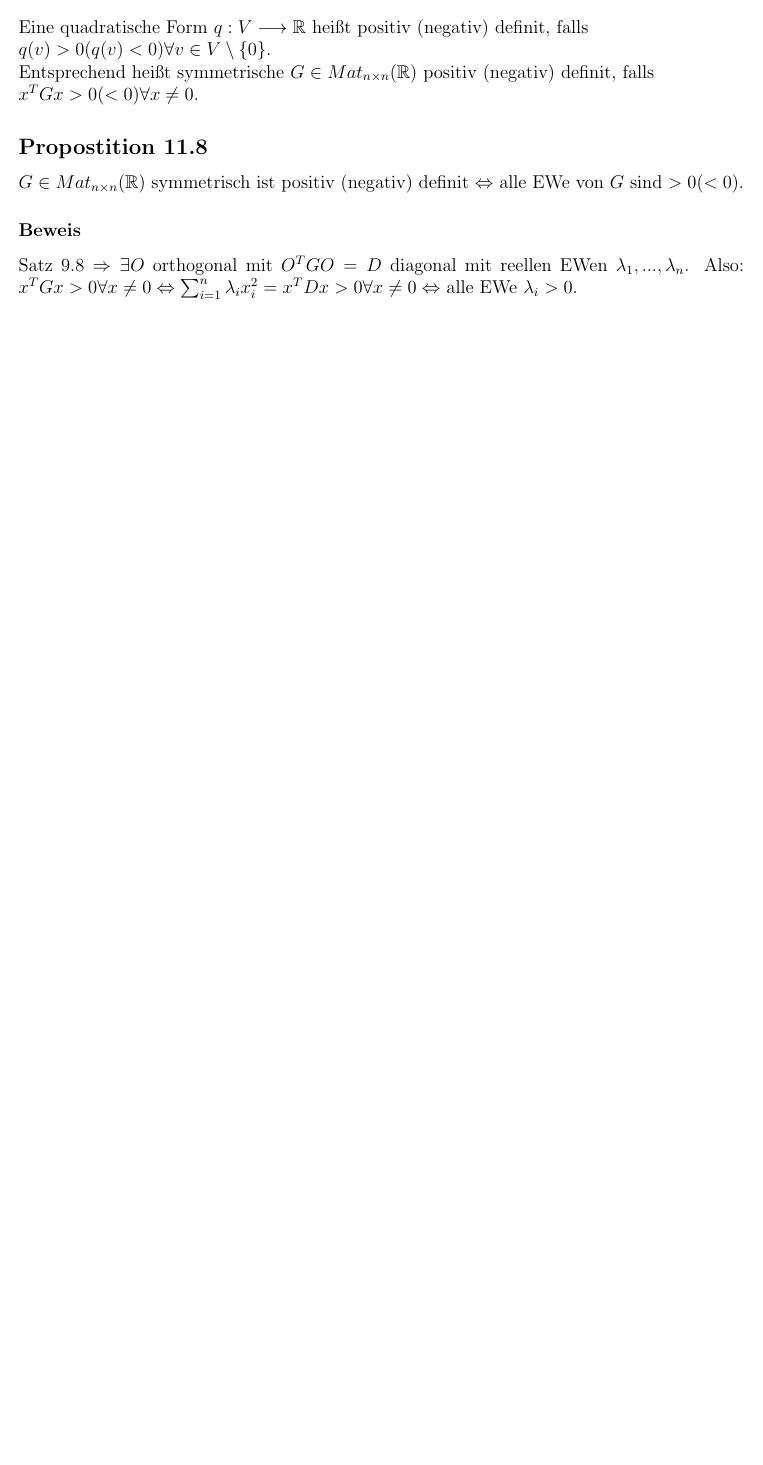
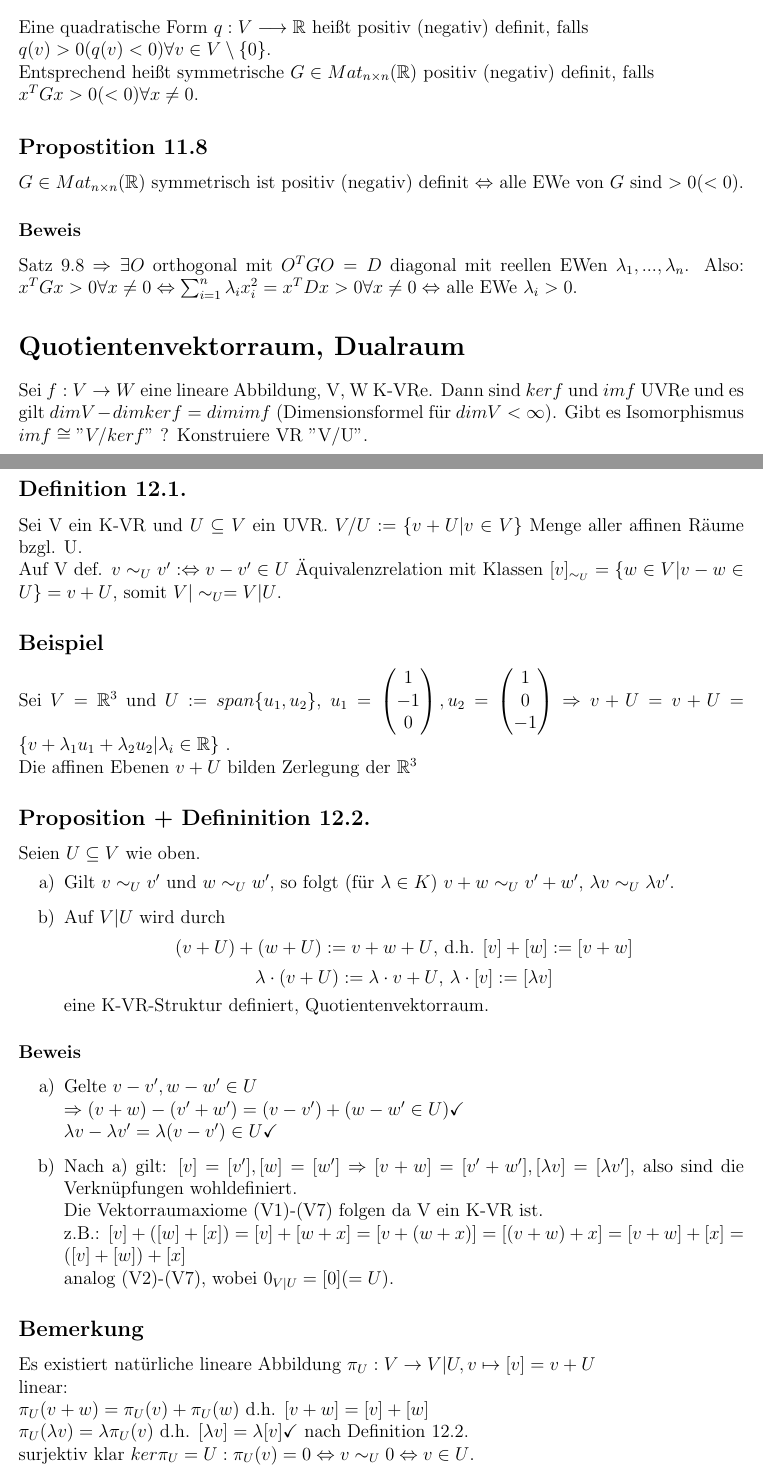
Before and after one commit to derJunker/LineareAlgebra2Skript, a LaTeX document (LinAlgIISkript.tex): part of page 48 of 48 before the commit and two parts of pages 48 and 49 of 50 after it, the two joined at a grey line, cut so that both start at the same text, the shorter picture padded with empty space. Compiled offline with pdfLaTeX.

Commit message:
Vorlesung 22

```diff
--- a/LinAlgIISkript.tex
+++ b/LinAlgIISkript.tex
@@ -2077,3 +2077,40 @@ $G \in Mat_{n\times n}(\mathbb{R})$ symmetrisch ist positiv (negativ) definit $\
 \subsubsection*{Beweis}
 Satz 9.8 $\Rightarrow \exists O$ orthogonal mit $O^TGO = D$ diagonal mit reellen EWen $\lambda_1,...,\lambda_n$. Also: $x^TGx > 0 \forall x \neq 0 \Leftrightarrow \sum_{i=1}^{n} \lambda_i x_i^2 = x^TDx > 0 \forall x \neq0 \Leftrightarrow$ alle EWe $\lambda_i > 0$.
 %----------------------------------Vorlesung 22----------------------------------
+\section*{Quotientenvektorraum, Dualraum}
+Sei $f:V\to W$ eine lineare Abbildung, V, W K-VRe. Dann sind $ker f$ und $im f$ UVRe und es gilt $dimV-dimkerf=dimimf$ (Dimensionsformel für $dimV < \infty$). Gibt es Isomorphismus $im f \cong "V/ kerf"$ ? Konstruiere VR "V/U".
+\subsection*{Definition 12.1.}
+Sei V ein K-VR und $U\subseteq V$ ein UVR. $V/U := \{v+U | v\in V\}$ Menge aller affinen Räume bzgl. U. \\
+Auf V def. $v \sim_U v' :\gdw v-v'\in U$ Äquivalenzrelation mit Klassen $[v]_{\sim_U} = \{w\in V | v-w \in U\} = v+U$, somit $V|\sim_U = V|U$.
+\subsection*{Beispiel}
+Sei $V = \mathbb R^3$ und $U:= span\{u_1, u_2\}$, $u_1 = \vecThree{1}{-1}{0}, u_2 = \vecThree{1}{0}{-1} \Rightarrow v+U = v+U = \{v+\lambda_1u_1 + \lambda_2u_2 | \lambda_i \in \mathbb R\}$ . \\
+Die affinen Ebenen $v + U$ bilden Zerlegung der $\mathbb R^3$
+\subsection*{Proposition + Defininition 12.2.}
+Seien $U\subseteq V$ wie oben.
+\begin{enumerate}[label=\alph*)]
+	\item  Gilt $v\sim_U v'$ und $w\sim_U w'$, so folgt (für $\lambda \in K$) $v+w \sim_U v'+w'$, $\lambda v \sim_U \lambda v'$.
+	\item Auf $V|U$ wird durch
+	$$(v+U) + (w+U) := v+w+U \tn{, d.h. } [v] + [w] := [v+w]$$
+	$$\lambda \cdot (v+U) := \lambda \cdot v + U \tn{, } \lambda \cdot [v] := [\lambda v]$$
+	eine K-VR-Struktur definiert, Quotientenvektorraum.
+\end{enumerate}
+\subsubsection*{Beweis}
+\begin{enumerate}[label=\alph*)]
+	\item
+	Gelte $v-v', w-w' \in U$ \\
+	$ \Rightarrow (v+w)-(v'+w') = (v-v') + (w-w' \in U) \checkmark$ \\
+	$\lambda v - \lambda v' = \lambda (v-v') \in U \checkmark$
+	\item
+	Nach a) gilt: $[v]=[v'], [w]=[w'] \Rightarrow [v+w] = [v'+w'], [\lambda v] = [\lambda v']$, also sind die Verknüpfungen wohldefiniert. \\
+	Die Vektorraumaxiome (V1)-(V7) folgen da V ein K-VR ist. \\
+	z.B.: $[v]+([w] + [x]) = [v] + [w+x] = [v+(w+x)] = [(v+w) + x] = [v+w] + [x] = ([v] + [w]) + [x]$ \\
+	analog (V2)-(V7), wobei $0_{V|U} = [0] (=U)$.
+\end{enumerate}
+\subsection*{Bemerkung}
+Es existiert natürliche lineare Abbildung $\pi_U: V\to V|U, v\mapsto [v] = v+U$ \\
+linear:\\
+$\pi_U(v+w) = \pi_U(v) + \pi_U(w)$ d.h. $[v+w] = [v] + [w]$ \\
+$\pi_U(\lambda v) = \lambda \pi_U (v)$ d.h. $[\lambda v] = \lambda [v] \checkmark $ nach Definition 12.2. \\
+surjektiv klar $ker \pi_U = U: \pi_U(v) = 0 \gdw v\sim_U 0 \gdw v\in U$. \\
+Im Fall $dim V < \infty$ folgt $dim(V|U) = dim im \pi_U = dim V - dim U$  (Dimensionsformel).
+\subsection*{Satz 12.3. (Homomorphiesatz für VRe).}
@@ -2079,0 +2121 @@ Satz 9.8 $\Rightarrow \exists O$ orthogonal mit $O^TGO = D$ diagonal mit reellen
+\subsubsection*{Beweis}
```
Also changed, not shown: LinAlgIISkript.tex (24 more changed lines).
